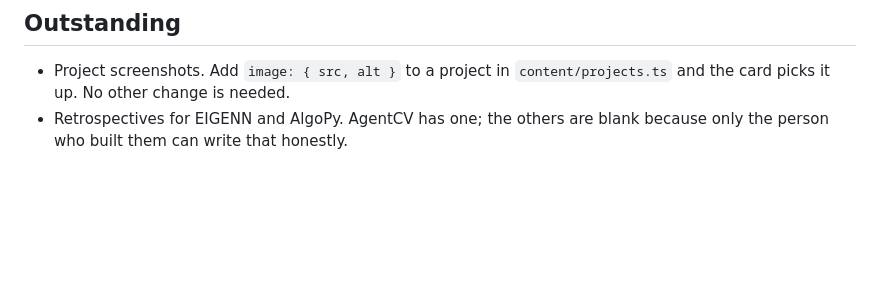
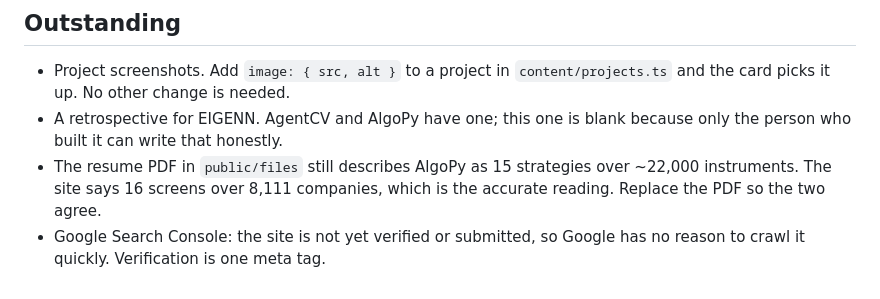
Before and after one commit to pranavg2901/pranav-gujar-portfolio, a Markdown page: README.md, the part around the change. GitHub-like rendering; blank space fills up the shorter version.

Commit message:
Record what is still open
AlgoPy has a retrospective now. Notes the resume/site mismatch on
AlgoPy's figures and the missing Search Console verification so neither
is lost between sessions.

Co-Authored-By: Claude Opus 5 <noreply@anthropic.com>

```diff
--- a/README.md
+++ b/README.md
@@ -156,5 +156,10 @@ machinery than three pages justify.
 
 - Project screenshots. Add `image: { src, alt }` to a project in
   `content/projects.ts` and the card picks it up. No other change is needed.
-- Retrospectives for EIGENN and AlgoPy. AgentCV has one; the others are blank
-  because only the person who built them can write that honestly.
+- A retrospective for EIGENN. AgentCV and AlgoPy have one; this one is blank
+  because only the person who built it can write that honestly.
+- The resume PDF in `public/files` still describes AlgoPy as 15 strategies
+  over ~22,000 instruments. The site says 16 screens over 8,111 companies,
+  which is the accurate reading. Replace the PDF so the two agree.
+- Google Search Console: the site is not yet verified or submitted, so Google
+  has no reason to crawl it quickly. Verification is one meta tag.
```
